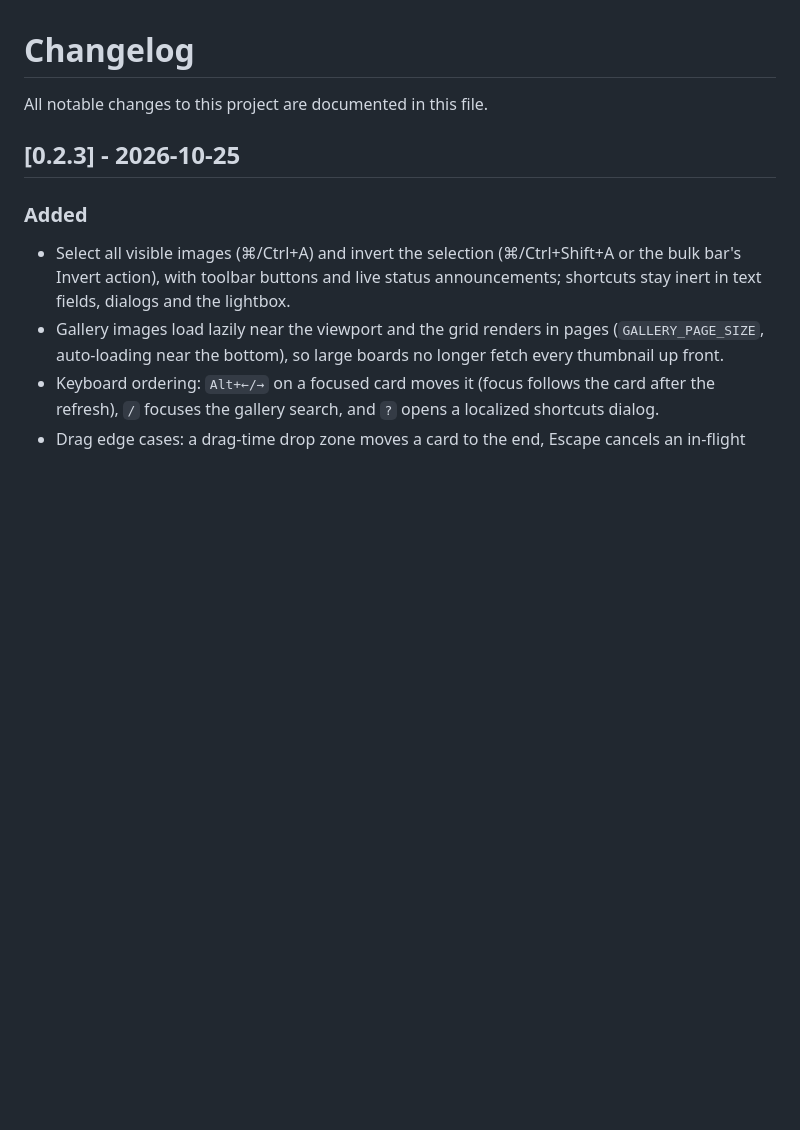
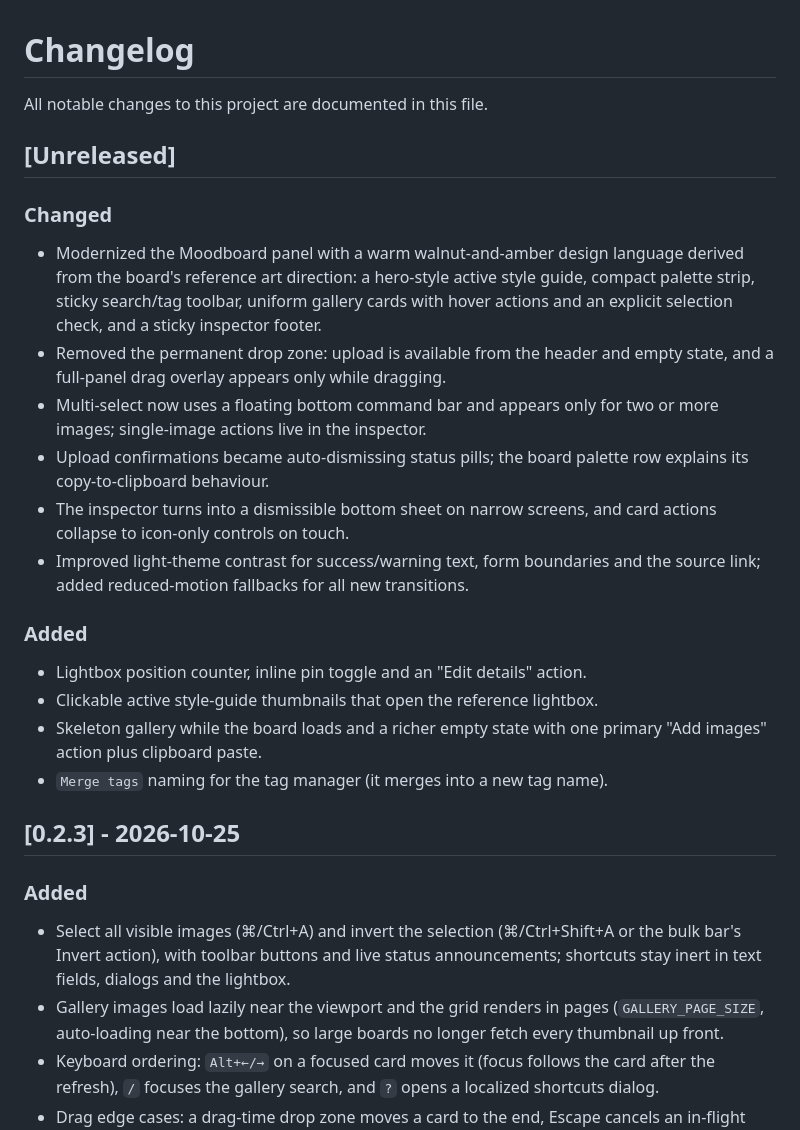
Before and after one commit to Stijnus/dsh-moodboard, a Markdown page: CHANGELOG.md, the part around the change. GitHub-like rendering; blank space fills up the shorter version.

```diff
--- a/CHANGELOG.md
+++ b/CHANGELOG.md
@@ -1,6 +1,34 @@
 # Changelog
 
 All notable changes to this project are documented in this file.
+
+## [Unreleased]
+
+### Changed
+
+- Modernized the Moodboard panel with a warm walnut-and-amber design language
+  derived from the board's reference art direction: a hero-style active style
+  guide, compact palette strip, sticky search/tag toolbar, uniform gallery
+  cards with hover actions and an explicit selection check, and a sticky
+  inspector footer.
+- Removed the permanent drop zone: upload is available from the header and
+  empty state, and a full-panel drag overlay appears only while dragging.
+- Multi-select now uses a floating bottom command bar and appears only for two
+  or more images; single-image actions live in the inspector.
+- Upload confirmations became auto-dismissing status pills; the board palette
+  row explains its copy-to-clipboard behaviour.
+- The inspector turns into a dismissible bottom sheet on narrow screens, and
+  card actions collapse to icon-only controls on touch.
+- Improved light-theme contrast for success/warning text, form boundaries and
+  the source link; added reduced-motion fallbacks for all new transitions.
+
+### Added
+
+- Lightbox position counter, inline pin toggle and an "Edit details" action.
+- Clickable active style-guide thumbnails that open the reference lightbox.
+- Skeleton gallery while the board loads and a richer empty state with one
+  primary "Add images" action plus clipboard paste.
+- `Merge tags` naming for the tag manager (it merges into a new tag name).
 
 ## [0.2.3] - 2026-10-25
 
```
Also changed, not shown: README.md (+8 -1 lines), docs/panel.png, 2 other files.
